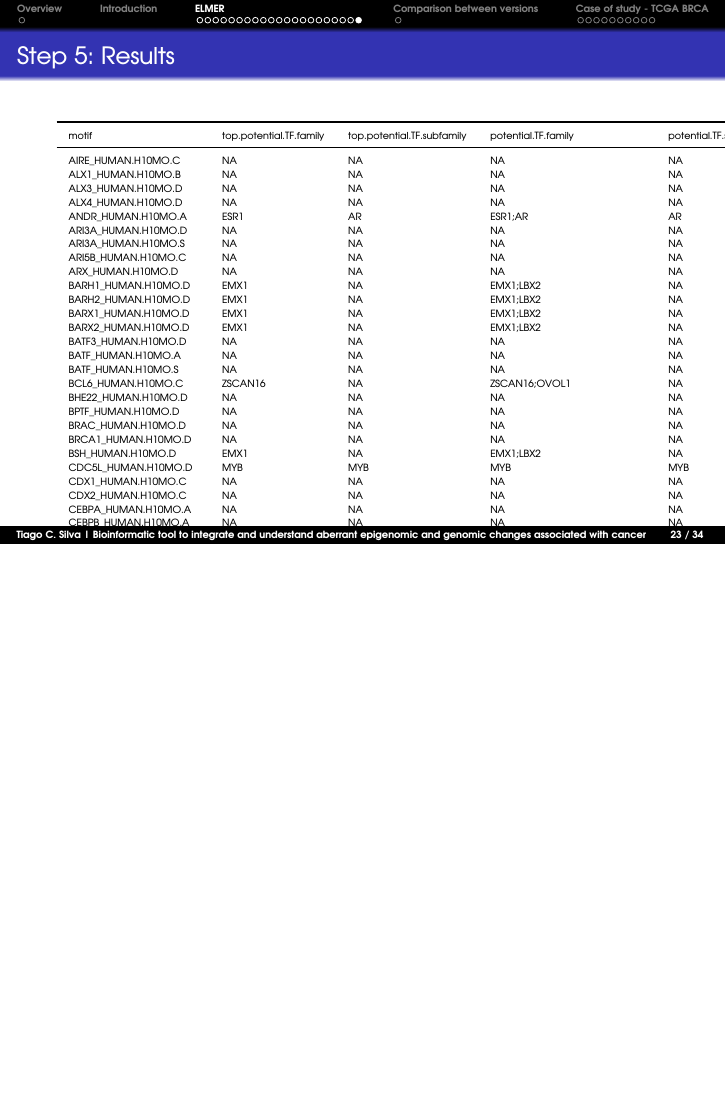
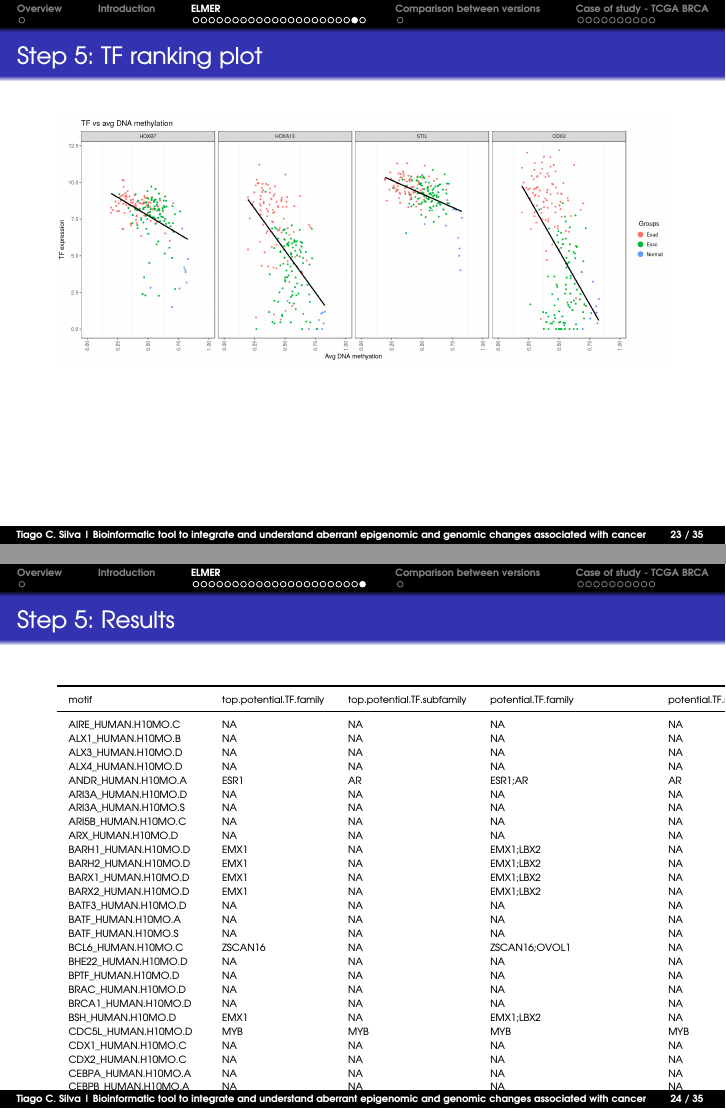
Before and after one commit to tiagochst/Thesis, LaTeX slides (presentation/presentation.tex): page 23 of 34 before the commit and pages 23 and 24 of 35 after it, the two joined at a grey line, the shorter picture padded with empty space. Compiled offline with pdfLaTeX.

Commit message:
starting slides

```diff
--- a/presentation/presentation.tex
+++ b/presentation/presentation.tex
@@ -346,6 +346,13 @@ Evaluate the enrichment of transcription factors in certain genomic regions.
 \begin{frame}{Step 5: TF ranking plot}
  \begin{figure}
   \centering
+  \includegraphics[width=1.0\linewidth]{ELMER/FOS_TF.png}
+ \end{figure}
+\end{frame}
+
+\begin{frame}{Step 5: TF ranking plot}
+ \begin{figure}
+  \centering
   \includegraphics[width=1.0\linewidth]{ELMER/TF_plot_scatter.png}
  \end{figure}
 \end{frame}
```
Also changed, not shown: presentation/images/ELMER/FOS_TF.png (added), presentation/images/ELMER/TF_plot_scatter.png, presentation/presentation.pdf (added), 10 other files.
